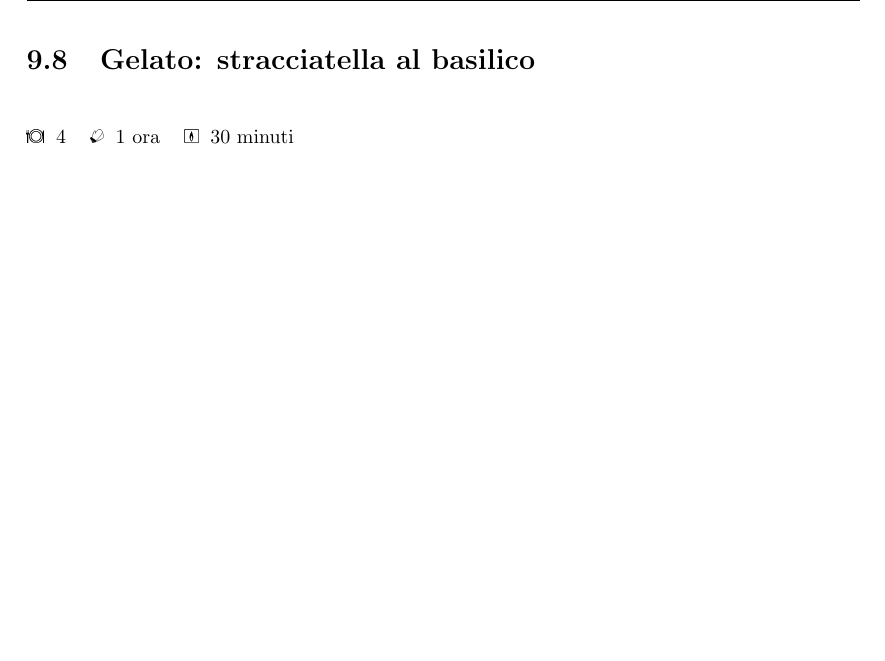
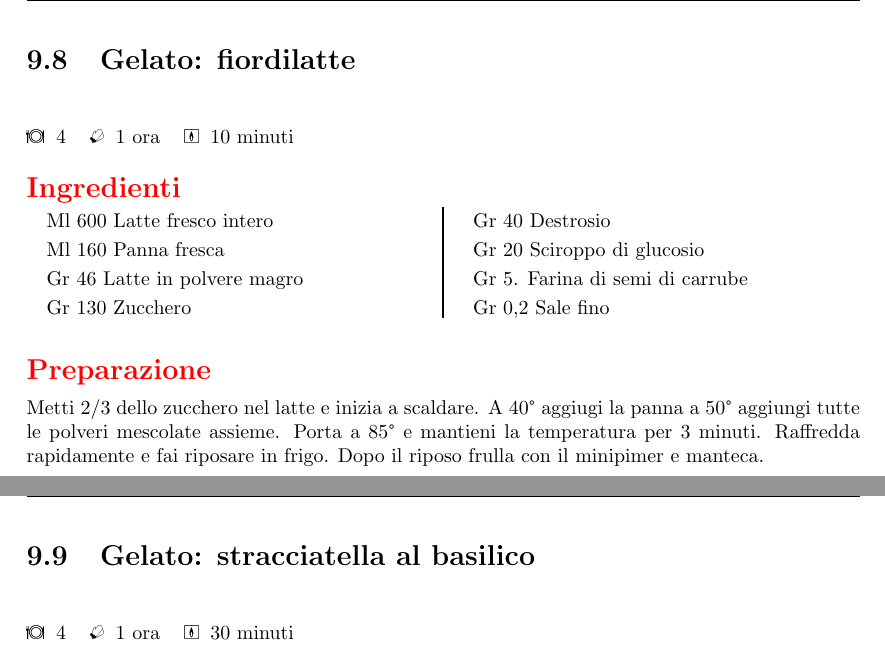
Before and after one commit to massimobarbieri/Appunti-di-cucina, a LaTeX document (appunti-di-cucina.tex, which reads Ricette/Dolci/gelato-fiordilatte.tex): part of page 59 of 74 before the commit and two parts of pages 61 and 62 of 77 after it, the two joined at a grey line, cut so that both start at the same text, the shorter picture padded with empty space. Compiled offline with pdfLaTeX.

Commit message:
Gelato fior di latte e Shawarma

```diff
--- /dev/null
+++ b/Ricette/Dolci/gelato-fiordilatte.tex
@@ -0,0 +1,43 @@
+\recipe[]{Gelato: fiordilatte}
+\serves{4}
+\preptime{1 ora}
+\cooktime[Cottura]{10 minuti}
+\autore{Max}
+%\vegetarian
+%\freeze
+\begin{ingreds}
+Ml 600 Latte fresco intero
+Ml 160 Panna fresca
+Gr 46 Latte in polvere magro
+Gr 130 Zucchero
+Gr 40 Destrosio
+Gr 20 Sciroppo di glucosio
+Gr 5.  Farina di semi di carrube
+Gr 0,2 Sale fino
+%\columnbreak
+%\ingredients[For the Crumble Mixture:]
+
+\end{ingreds}
+
+\begin{method}
+Metti 2/3 dello zucchero nel latte e inizia a scaldare. A 40° aggiugi la panna a 50° aggiungi tutte le polveri mescolate assieme. Porta a 85° e mantieni la temperatura per 3 minuti. Raffredda rapidamente e fai riposare in frigo. Dopo il riposo frulla con il minipimer e manteca.
+
+%\begin{table}[h]
+%\begin{tabular}{lcc}
+%\toprule
+%	Ingredienti	&	Peso(g)	&	Peso(g)\\
+%\midrule
+%	Paprika		&	40	&	60	\\
+%	Sale		&	33	&	50	\\
+%	Zucchero	&	20	&	30	\\
+%	Cumino		&	2	&	3	\\
+%	Pepe		&	6	&	9	\\
+%	Aglio		&	12	&	18	\\
+%	Origano		&	2	&	3	\\
+%\bottomrule
+%\end{tabular}
+%\end{table}
+
+\end{method}
+
+%\showit[1.25in]{example-image-b}{This is a picture}
```
Also changed, not shown: Ricette/Salse/shawarma.tex (added, +54 -0 lines), appunti-di-cucina.tex (+1 -0 lines), appunti-di-cucina.ind, appunti-di-cucina.pdf, 8 other files.
